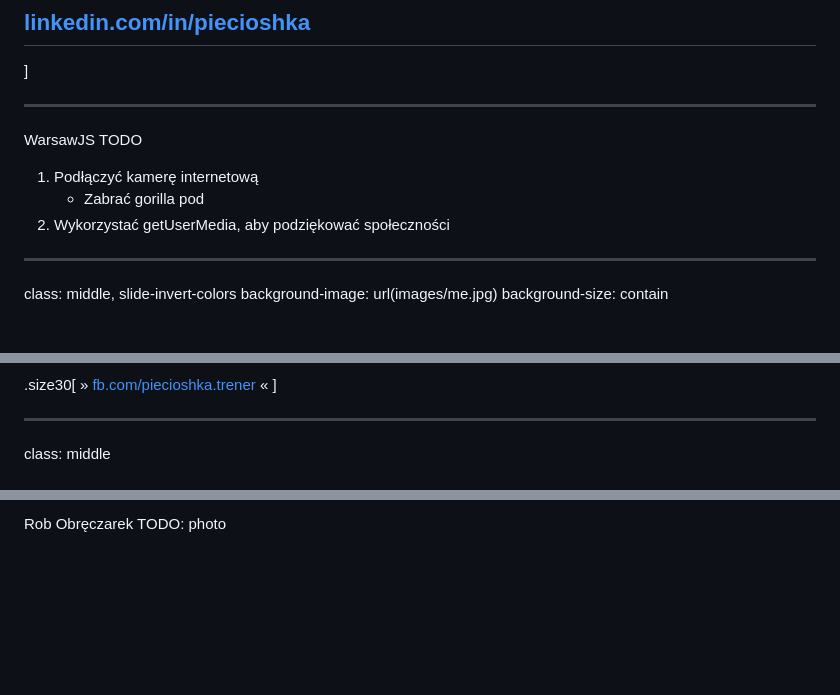
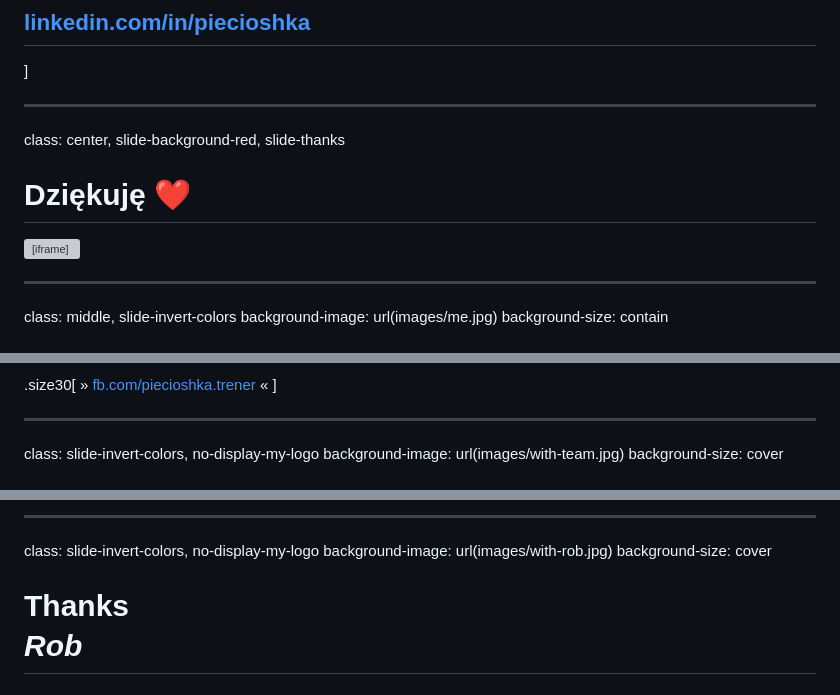
Before and after one commit to piecioshka/slides-how-to-prepare-js-library-for-ts-world, a Markdown page: slides.md, 3 parts joined by grey strips. Rendered like a GitHub page; blank space fills up the shorter version; grey boxes are pictures that could not be loaded.

Commit message:
Add thankfulness slides

```diff
--- a/slides.md
+++ b/slides.md
@@ -13,11 +13,11 @@ class: slide-front-page
 
 ---
 
-WarsawJS TODO
+class: center, slide-background-red, slide-thanks
 
-1. Podłączyć kamerę internetową
-    + Zabrać gorilla pod
-2. Wykorzystać getUserMedia, aby podziękować społeczności
+# Dziękuję ❤️
+
+<iframe src="/test-get-user-media/"></iframe>
 
 ---
 
@@ -446,5 +448,7 @@ class: middle, center, slide-invert-colors, no-display-my-logo
 
 ---
 
-class: middle
+class: slide-invert-colors, no-display-my-logo
+background-image: url(images/with-team.jpg)
+background-size: cover
 
@@ -452,3 +456,8 @@ class: middle
 
-Rob Obręczarek
-TODO: photo
+---
+
+class: slide-invert-colors, no-display-my-logo
+background-image: url(images/with-rob.jpg)
+background-size: cover
+
+# Thanks<br/><em>Rob</em>
```
Also changed, not shown: other parts of slides.md (+5 -3 lines), images/with-rob.jpg (added), images/with-team.jpg (added), 3 other files.
